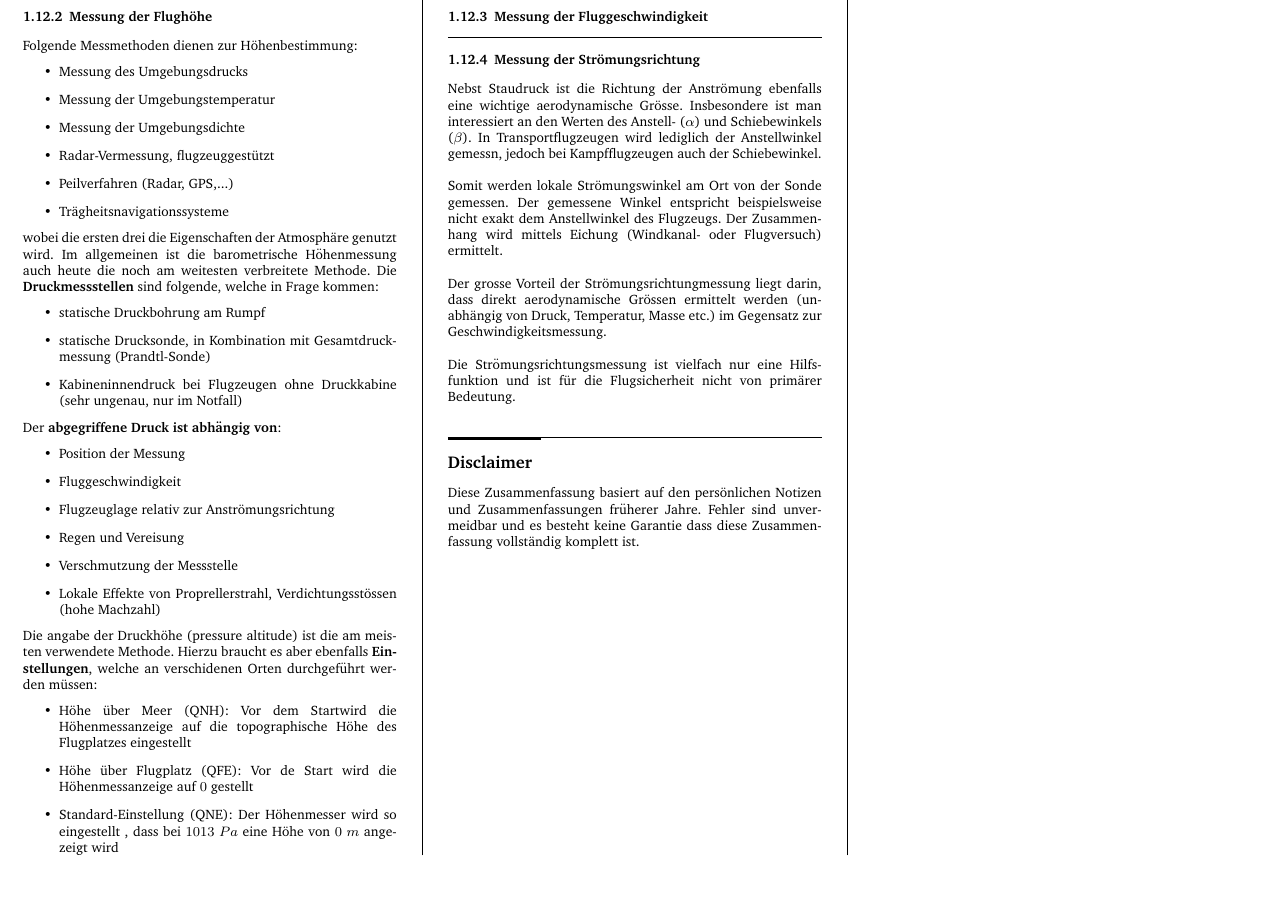
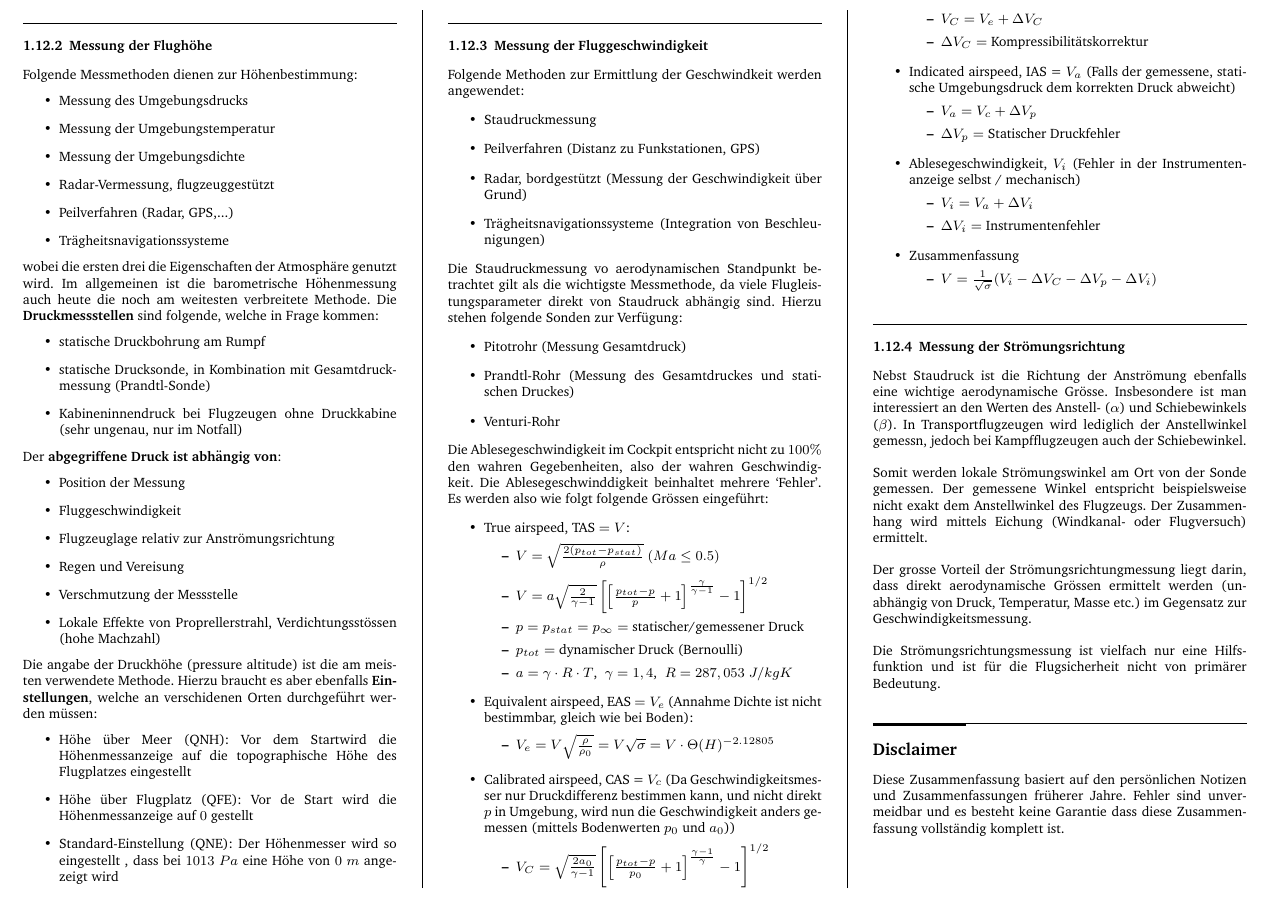
Before and after one commit to x-meienberg/msc-studies-aero, a LaTeX document (Summaries/Flugtechnik/Flugtechnik_ZF.tex): part of page 7 of 7, cut at the place of the change, the shorter picture padded with empty space. Compiled offline with pdfLaTeX.

Commit message:
Add newest changes to main

```diff
--- a/Summaries/Flugtechnik/Flugtechnik_ZF.tex
+++ b/Summaries/Flugtechnik/Flugtechnik_ZF.tex
@@ -710,7 +710,59 @@ Die angabe der Druckhöhe (pressure altitude) ist die am meisten verwendete Meth
 
 \subsubsection{Messung der Fluggeschwindigkeit}
 
+Folgende Methoden zur Ermittlung der Geschwindkeit werden angewendet:
 
+\begin{itemize}
+    \item Staudruckmessung
+    \item Peilverfahren (Distanz zu Funkstationen, GPS)
+    \item Radar, bordgestützt (Messung der Geschwindigkeit über Grund)
+    \item Trägheitsnavigationssysteme (Integration von Beschleunigungen)
+\end{itemize}
+
+Die Staudruckmessung vo aerodynamischen Standpunkt betrachtet gilt als die wichtigste Messmethode, da viele Flugleistungsparameter direkt von Staudruck abhängig sind. Hierzu stehen folgende Sonden zur Verfügung:
+
+\begin{itemize}
+    \item Pitotrohr (Messung Gesamtdruck)
+    \item Prandtl-Rohr (Messung des Gesamtdruckes und statischen Druckes)
+    \item Venturi-Rohr
+\end{itemize}
+
+Die Ablesegeschwindigkeit im Cockpit entspricht nicht zu $100\%$ den wahren Gegebenheiten, also der wahren Geschwindigkeit. Die Ablesegeschwinddigkeit beinhaltet mehrere `Fehler'. Es werden also wie folgt folgende Grössen eingeführt:
+
+\begin{itemize}
+    \item True airspeed, TAS $ = V$:
+    \begin{itemize}
+        \item $ V = \sqrt{\frac{2(p_{tot}-p_{stat})}{\rho}} ~ (Ma \leq 0.5)$
+        \item $ V = a \sqrt{\frac{2}{\gamma-1}}\left[\left[\frac{p_{tot}-p}{p}+1\right]^{\frac{\gamma}{\gamma-1}}-1\right]^{1/2}$
+        \item $p = p_{stat} = p_\infty =$ statischer/gemessener Druck
+        \item $p_{tot} =$ dynamischer Druck (Bernoulli)
+        \item $a  =\gamma \cdot R\cdot T$, $~\gamma = 1,4$, $~ R = 287,053~ J/kgK $
+    \end{itemize}
+    \item Equivalent airspeed, EAS $ = V_e$ (Annahme Dichte ist nicht bestimmbar, gleich wie bei Boden):
+    \begin{itemize}
+        \item $V_e = V \sqrt{\frac{\rho}{\rho_0}} = V \sqrt{\sigma} = V \cdot\Theta(H)^{-2.12805}$
+    \end{itemize}
+    \item Calibrated airspeed, CAS = $ V_c$ (Da Geschwindigkeitsmesser nur Druckdifferenz bestimmen kann, und nicht direkt $p$ in Umgebung, wird nun die Geschwindigkeit anders gemessen (mittels Bodenwerten $p_0$ und $a_0$))
+    \begin{itemize}
+        \item $V_C = \sqrt{\frac{2 a_0}{\gamma-1}} \left[ \left[\frac{p_{tot}-p}{p_0}+1\right]^{\frac{\gamma-1}{\gamma}}-1\right]^{1/2}$
+        \item $V_C = V_e + \Delta V_C$
+        \item $\Delta V_C=$ Kompressibilitätskorrektur
+    \end{itemize}
+    \item Indicated airspeed, IAS = $ V_a$ (Falls der gemessene, statische Umgebungsdruck dem korrekten Druck abweicht)
+    \begin{itemize}
+        \item $V_a = V_c + \Delta V_p$
+        \item $\Delta V_p =$ Statischer Druckfehler
+    \end{itemize}
+    \item Ablesegeschwindigkeit, $V_i$ (Fehler in der Instrumentenanzeige selbst / mechanisch)
+    \begin{itemize}
+        \item $V_i = V_a + \Delta V_i$
+        \item $\Delta V_i =$ Instrumentenfehler
+    \end{itemize}
+    \item Zusammenfassung
+    \begin{itemize}
+        \item $V = \frac{1}{\sqrt{\sigma}}(V_i - \Delta V_C - \Delta V_p - \Delta V_i)$
+    \end{itemize}
+\end{itemize}
 
 \subsubsection{Messung der Strömungsrichtung}
 
```
Also changed, not shown: Summaries/Flugtechnik/Flugtechnik_ZF.pdf, 5 other files.
